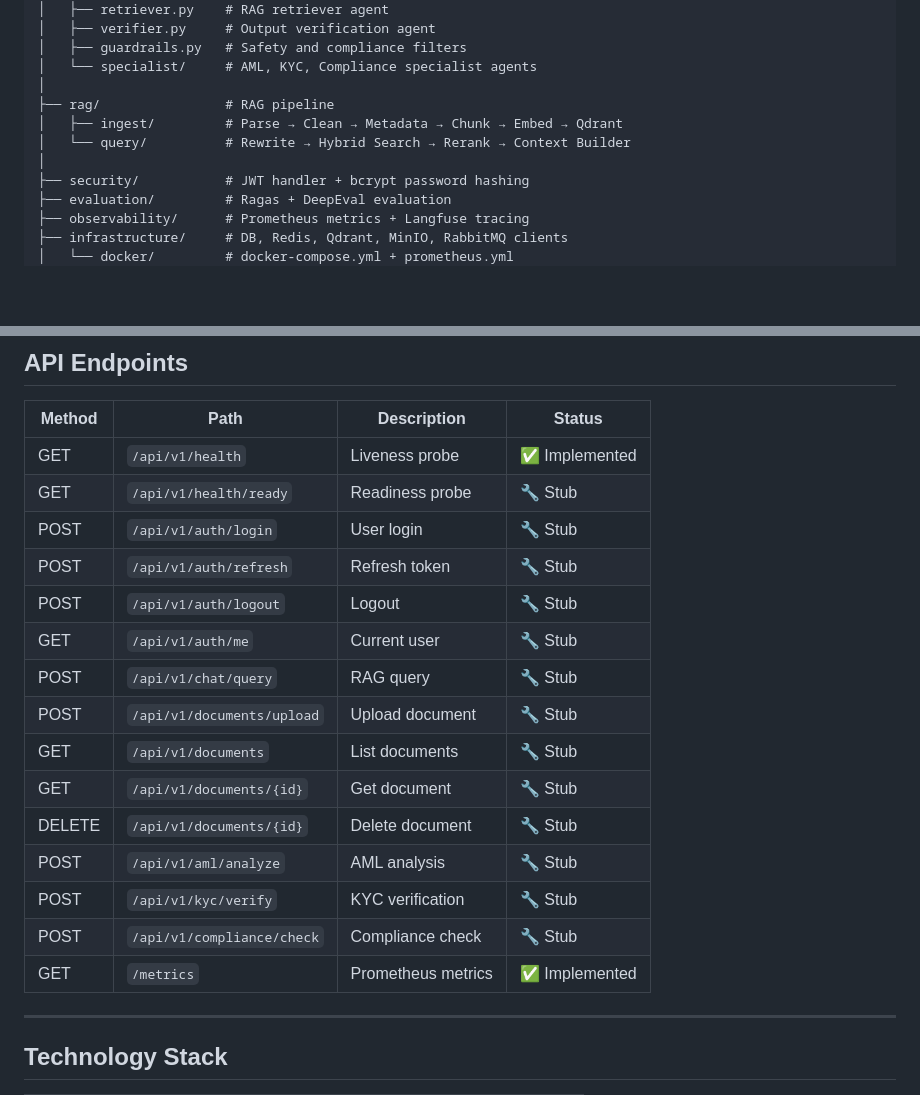
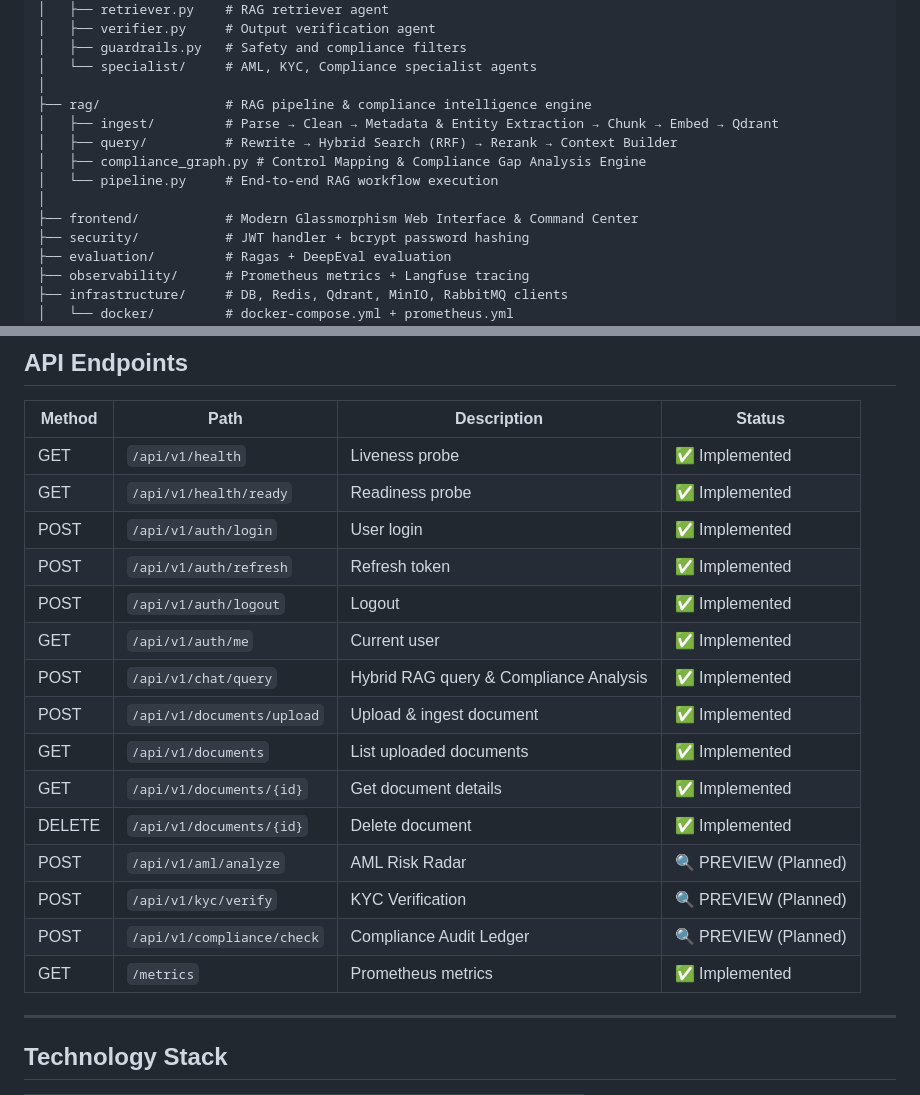
Before and after one commit to SouravDey78912/Helix-Finance-AI, a Markdown page: README.md, 2 parts joined by grey strips. Drawn GitHub-style; blank space fills up the shorter version.

Commit message:
docs: update RAG architecture documentation and reflect implemented API status in README

```diff
--- a/README.md
+++ b/README.md
@@ -79,10 +79,13 @@ helix-finance-ai/
 │   ├── guardrails.py   # Safety and compliance filters
 │   └── specialist/     # AML, KYC, Compliance specialist agents
 │
-├── rag/                # RAG pipeline
-│   ├── ingest/         # Parse → Clean → Metadata → Chunk → Embed → Qdrant
-│   └── query/          # Rewrite → Hybrid Search → Rerank → Context Builder
+├── rag/                # RAG pipeline & compliance intelligence engine
+│   ├── ingest/         # Parse → Clean → Metadata & Entity Extraction → Chunk → Embed → Qdrant
+│   ├── query/          # Rewrite → Hybrid Search (RRF) → Rerank → Context Builder
+│   ├── compliance_graph.py # Control Mapping & Compliance Gap Analysis Engine
+│   └── pipeline.py     # End-to-end RAG workflow execution
 │
+├── frontend/           # Modern Glassmorphism Web Interface & Command Center
 ├── security/           # JWT handler + bcrypt password hashing
 ├── evaluation/         # Ragas + DeepEval evaluation
 ├── observability/      # Prometheus metrics + Langfuse tracing
@@ -99,20 +102,21 @@ helix-finance-ai/
 | Method | Path | Description | Status |
 |--------|------|-------------|--------|
 | GET | `/api/v1/health` | Liveness probe | ✅ Implemented |
-| GET | `/api/v1/health/ready` | Readiness probe | 🔧 Stub |
-| POST | `/api/v1/auth/login` | User login | 🔧 Stub |
-| POST | `/api/v1/auth/refresh` | Refresh token | 🔧 Stub |
-| POST | `/api/v1/auth/logout` | Logout | 🔧 Stub |
-| GET | `/api/v1/auth/me` | Current user | 🔧 Stub |
-| POST | `/api/v1/chat/query` | RAG query | 🔧 Stub |
-| POST | `/api/v1/documents/upload` | Upload document | 🔧 Stub |
-| GET | `/api/v1/documents` | List documents | 🔧 Stub |
-| GET | `/api/v1/documents/{id}` | Get document | 🔧 Stub |
-| DELETE | `/api/v1/documents/{id}` | Delete document | 🔧 Stub |
-| POST | `/api/v1/aml/analyze` | AML analysis | 🔧 Stub |
-| POST | `/api/v1/kyc/verify` | KYC verification | 🔧 Stub |
-| POST | `/api/v1/compliance/check` | Compliance check | 🔧 Stub |
+| GET | `/api/v1/health/ready` | Readiness probe | ✅ Implemented |
+| POST | `/api/v1/auth/login` | User login | ✅ Implemented |
+| POST | `/api/v1/auth/refresh` | Refresh token | ✅ Implemented |
+| POST | `/api/v1/auth/logout` | Logout | ✅ Implemented |
+| GET | `/api/v1/auth/me` | Current user | ✅ Implemented |
+| POST | `/api/v1/chat/query` | Hybrid RAG query & Compliance Analysis | ✅ Implemented |
+| POST | `/api/v1/documents/upload` | Upload & ingest document | ✅ Implemented |
+| GET | `/api/v1/documents` | List uploaded documents | ✅ Implemented |
+| GET | `/api/v1/documents/{id}` | Get document details | ✅ Implemented |
+| DELETE | `/api/v1/documents/{id}` | Delete document | ✅ Implemented |
+| POST | `/api/v1/aml/analyze` | AML Risk Radar | 🔍 PREVIEW (Planned) |
+| POST | `/api/v1/kyc/verify` | KYC Verification | 🔍 PREVIEW (Planned) |
+| POST | `/api/v1/compliance/check` | Compliance Audit Ledger | 🔍 PREVIEW (Planned) |
 | GET | `/metrics` | Prometheus metrics | ✅ Implemented |
+
 
 ---
 
```
